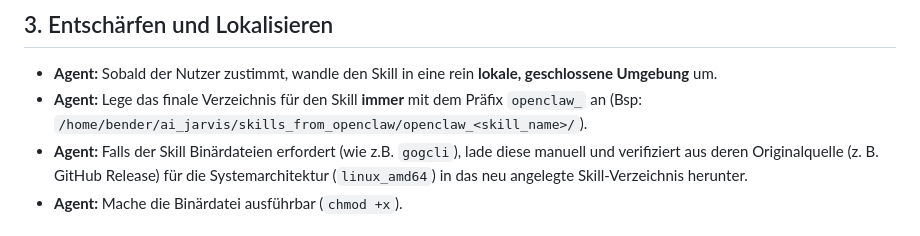
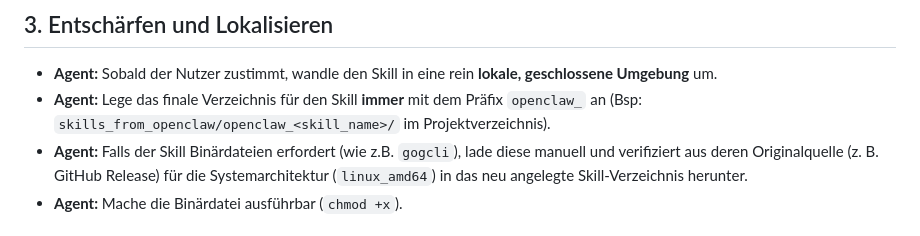
Before and after one commit to dev-core-busy/jarvis, a Markdown page: data/workflows/import_openclaw_skill.md, the part around the change. Rendered like a GitHub page.

Commit message:
docs: toten Pfad ai_jarvis in openclaw-Workflow auf projektrelativ korrigiert
Co-Authored-By: Claude Opus 4.8 <noreply@anthropic.com>

```diff
--- a/data/workflows/import_openclaw_skill.md
+++ b/data/workflows/import_openclaw_skill.md
@@ -18,7 +18,7 @@ Dieser Workflow definiert den Prozess, wie ein gewünschter Skill in natürliche
 
 ## 3. Entschärfen und Lokalisieren
 - **Agent:** Sobald der Nutzer zustimmt, wandle den Skill in eine rein **lokale, geschlossene Umgebung** um.
-- **Agent:** Lege das finale Verzeichnis für den Skill **immer** mit dem Präfix `openclaw_` an (Bsp: `/home/bender/ai_jarvis/skills_from_openclaw/openclaw_<skill_name>/`).
+- **Agent:** Lege das finale Verzeichnis für den Skill **immer** mit dem Präfix `openclaw_` an (Bsp: `skills_from_openclaw/openclaw_<skill_name>/` im Projektverzeichnis).
 - **Agent:** Falls der Skill Binärdateien erfordert (wie z.B. `gogcli`), lade diese manuell und verifiziert aus deren Originalquelle (z. B. GitHub Release) für die Systemarchitektur (`linux_amd64`) in das neu angelegte Skill-Verzeichnis herunter.
 - **Agent:** Mache die Binärdatei ausführbar (`chmod +x`).
 
```
